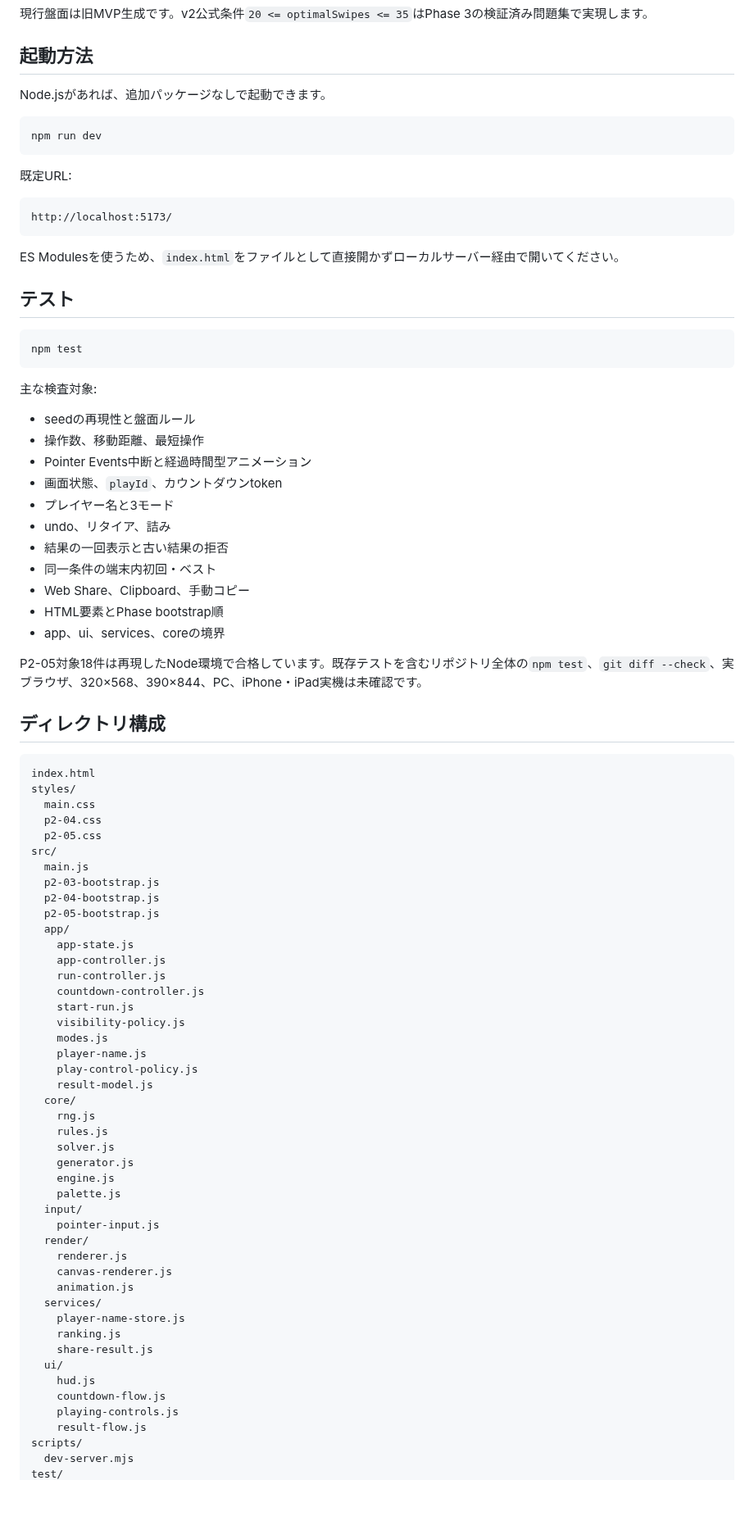
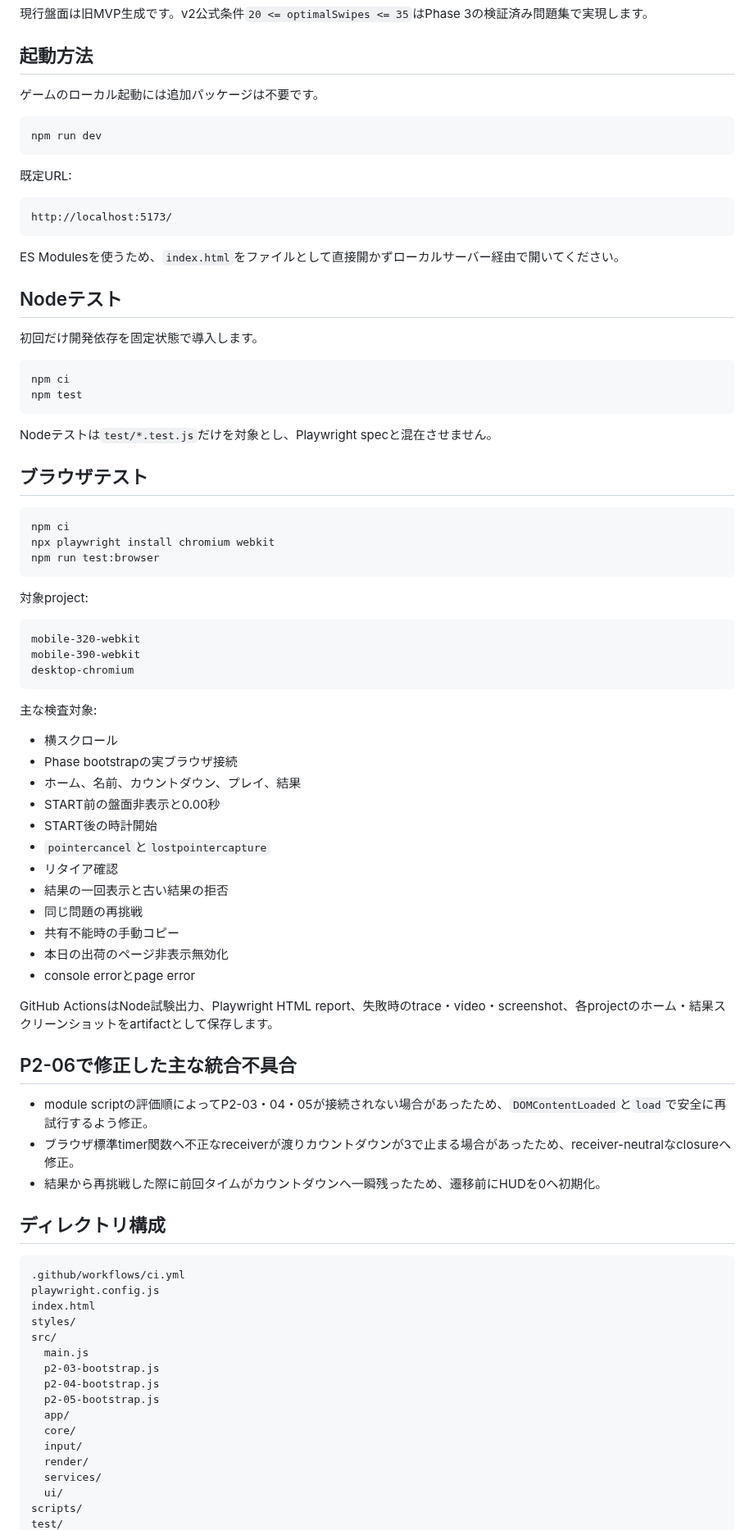
Before and after one commit to chameleonjp-lab/hakodase, a Markdown page: README.md, the part around one of its changes. Shown at 82% size. Drawn GitHub-style; blank space fills up the shorter version.

Commit message:
docs: update readme after automated gate

````diff
--- a/README.md
+++ b/README.md
@@ -112,7 +114,7 @@ home
 
 ## 起動方法
 
-Node.jsがあれば、追加パッケージなしで起動できます。
+ゲームのローカル起動には追加パッケージは不要です。
 
 ```bash
 npm run dev
@@ -126,74 +128,73 @@ http://localhost:5173/
 
 ES Modulesを使うため、`index.html`をファイルとして直接開かずローカルサーバー経由で開いてください。
 
-## テスト
+## Nodeテスト
+
+初回だけ開発依存を固定状態で導入します。
 
 ```bash
+npm ci
 npm test
+```
+
+Nodeテストは`test/*.test.js`だけを対象とし、Playwright specと混在させません。
+
+## ブラウザテスト
+
+```bash
+npm ci
+npx playwright install chromium webkit
+npm run test:browser
+```
+
+対象project:
+
+```text
+mobile-320-webkit
+mobile-390-webkit
+desktop-chromium
 ```
 
 主な検査対象:
 
-- seedの再現性と盤面ルール
-- 操作数、移動距離、最短操作
-- Pointer Events中断と経過時間型アニメーション
-- 画面状態、`playId`、カウントダウンtoken
-- プレイヤー名と3モード
-- undo、リタイア、詰み
+- 横スクロール
+- Phase bootstrapの実ブラウザ接続
+- ホーム、名前、カウントダウン、プレイ、結果
+- START前の盤面非表示と0.00秒
+- START後の時計開始
+- `pointercancel`と`lostpointercapture`
+- リタイア確認
 - 結果の一回表示と古い結果の拒否
-- 同一条件の端末内初回・ベスト
-- Web Share、Clipboard、手動コピー
-- HTML要素とPhase bootstrap順
-- app、ui、services、coreの境界
+- 同じ問題の再挑戦
+- 共有不能時の手動コピー
+- 本日の出荷のページ非表示無効化
+- console errorとpage error
 
-P2-05対象18件は再現したNode環境で合格しています。既存テストを含むリポジトリ全体の`npm test`、`git diff --check`、実ブラウザ、320×568、390×844、PC、iPhone・iPad実機は未確認です。
+GitHub ActionsはNode試験出力、Playwright HTML report、失敗時のtrace・video・screenshot、各projectのホーム・結果スクリーンショットをartifactとして保存します。
+
+## P2-06で修正した主な統合不具合
+
+- module scriptの評価順によってP2-03・04・05が接続されない場合があったため、`DOMContentLoaded`と`load`で安全に再試行するよう修正。
+- ブラウザ標準timer関数へ不正なreceiverが渡りカウントダウンが3で止まる場合があったため、receiver-neutralなclosureへ修正。
+- 結果から再挑戦した際に前回タイムがカウントダウンへ一瞬残ったため、遷移前にHUDを0へ初期化。
 
 ## ディレクトリ構成
 
 ```text
+.github/workflows/ci.yml
+playwright.config.js
 index.html
 styles/
-  main.css
-  p2-04.css
-  p2-05.css
 src/
   main.js
   p2-03-bootstrap.js
   p2-04-bootstrap.js
   p2-05-bootstrap.js
   app/
-    app-state.js
-    app-controller.js
-    run-controller.js
-    countdown-controller.js
-    start-run.js
-    visibility-policy.js
-    modes.js
-    player-name.js
-    play-control-policy.js
-    result-model.js
   core/
-    rng.js
-    rules.js
-    solver.js
-    generator.js
-    engine.js
-    palette.js
   input/
-    pointer-input.js
   render/
-    renderer.js
-    canvas-renderer.js
-    animation.js
   services/
-    player-name-store.js
-    ranking.js
-    share-result.js
   ui/
-    hud.js
-    countdown-flow.js
-    playing-controls.js
-    result-flow.js
 scripts/
-  dev-server.mjs
 test/
````
Also changed, not shown: other parts of README.md (+28 -24 lines).
